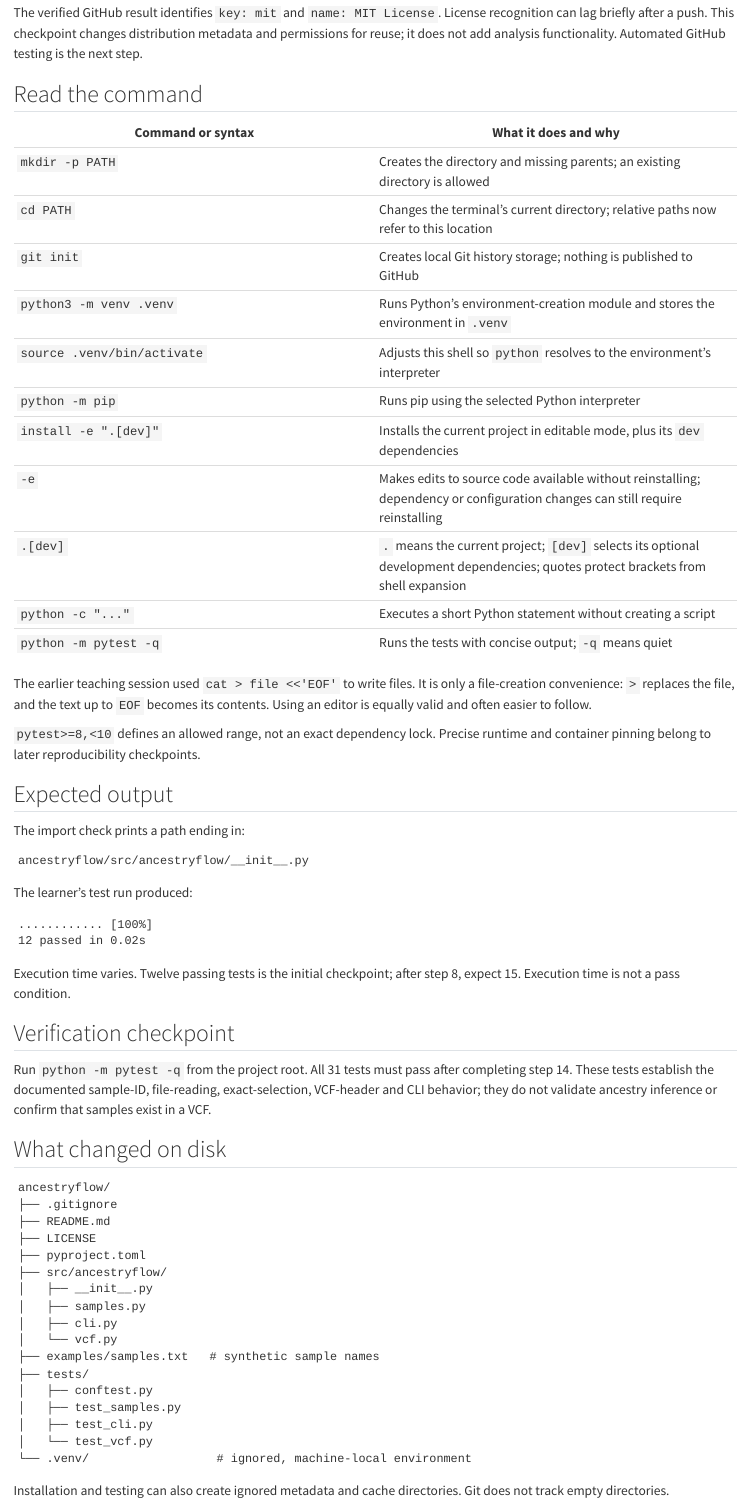
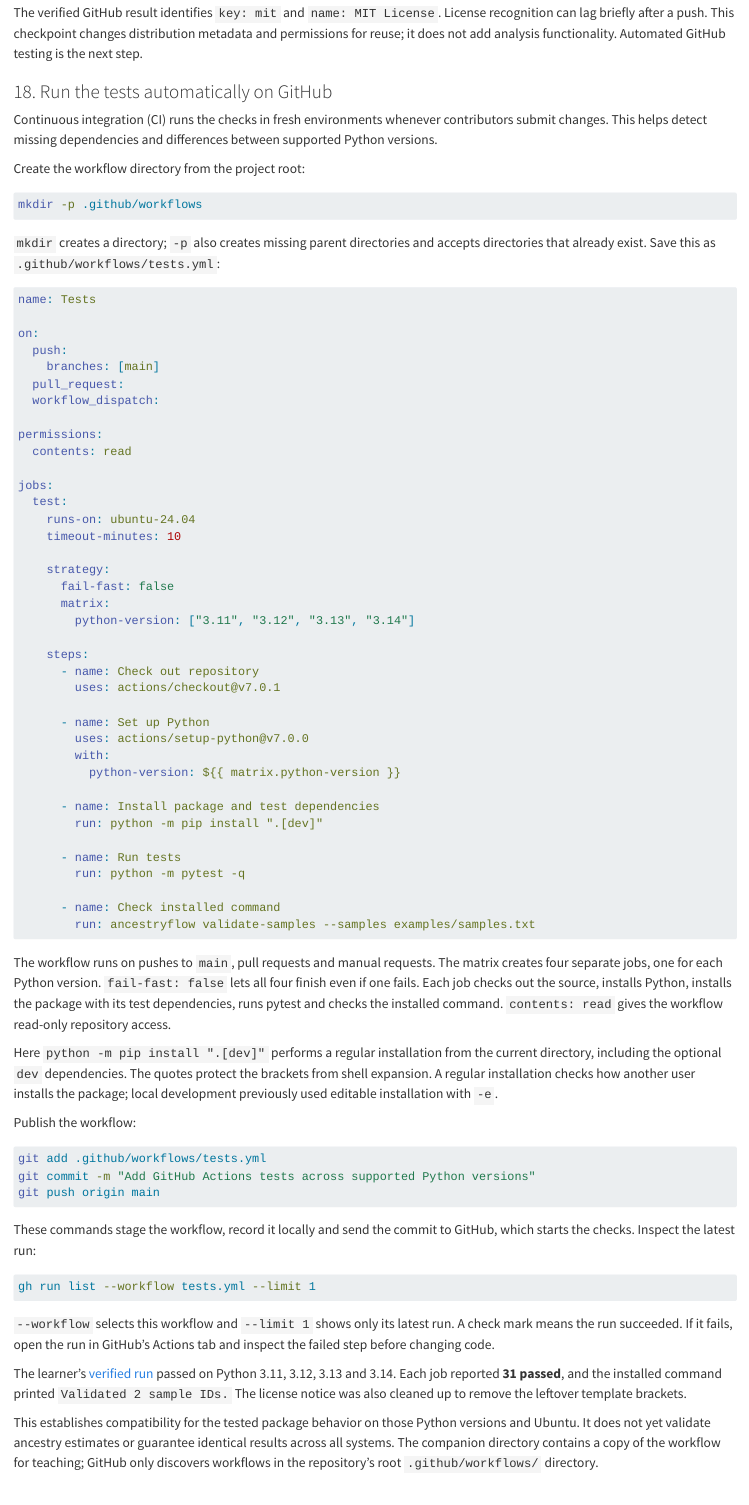
Before and after one commit to cjgunase/nextflow-for-biologists, a Quarto document (chapters/35-ancestryflow-reusable-software.qmd): the page in a window 1100 px wide, from 2220 px down. Rendered offline with R 4.5, knitr and Pandoc in place of Quarto, with nearby package versions; long lines of code are wrapped.

Commit message:
Document successful AncestryFlow CI across Python versions

````diff
--- a/chapters/35-ancestryflow-reusable-software.qmd
+++ b/chapters/35-ancestryflow-reusable-software.qmd
@@ -971,6 +971,83 @@ gh repo view --json licenseInfo
 
 The verified GitHub result identifies `key: mit` and `name: MIT License`. License recognition can lag briefly after a push. This checkpoint changes distribution metadata and permissions for reuse; it does not add analysis functionality. Automated GitHub testing is the next step.
 
+### 18. Run the tests automatically on GitHub
+
+Continuous integration (CI) runs the checks in fresh environments whenever contributors submit changes. This helps detect missing dependencies and differences between supported Python versions.
+
+Create the workflow directory from the project root:
+
+```bash
+mkdir -p .github/workflows
+```
+
+`mkdir` creates a directory; `-p` also creates missing parent directories and accepts directories that already exist. Save this as `.github/workflows/tests.yml`:
+
+```yaml
+name: Tests
+
+on:
+  push:
+    branches: [main]
+  pull_request:
+  workflow_dispatch:
+
+permissions:
+  contents: read
+
+jobs:
+  test:
+    runs-on: ubuntu-24.04
+    timeout-minutes: 10
+
+    strategy:
+      fail-fast: false
+      matrix:
+        python-version: ["3.11", "3.12", "3.13", "3.14"]
+
+    steps:
+      - name: Check out repository
+        uses: actions/checkout@v7.0.1
+
+      - name: Set up Python
+        uses: actions/setup-python@v7.0.0
+        with:
+          python-version: ${{ matrix.python-version }}
+
+      - name: Install package and test dependencies
+        run: python -m pip install ".[dev]"
+
+      - name: Run tests
+        run: python -m pytest -q
+
+      - name: Check installed command
+        run: ancestryflow validate-samples --samples examples/samples.txt
+```
+
+The workflow runs on pushes to `main`, pull requests and manual requests. The matrix creates four separate jobs, one for each Python version. `fail-fast: false` lets all four finish even if one fails. Each job checks out the source, installs Python, installs the package with its test dependencies, runs pytest and checks the installed command. `contents: read` gives the workflow read-only repository access.
+
+Here `python -m pip install ".[dev]"` performs a regular installation from the current directory, including the optional `dev` dependencies. The quotes protect the brackets from shell expansion. A regular installation checks how another user installs the package; local development previously used editable installation with `-e`.
+
+Publish the workflow:
+
+```bash
+git add .github/workflows/tests.yml
+git commit -m "Add GitHub Actions tests across supported Python versions"
+git push origin main
+```
+
+These commands stage the workflow, record it locally and send the commit to GitHub, which starts the checks. Inspect the latest run:
+
+```bash
+gh run list --workflow tests.yml --limit 1
+```
+
+`--workflow` selects this workflow and `--limit 1` shows only its latest run. A check mark means the run succeeded. If it fails, open the run in GitHub's Actions tab and inspect the failed step before changing code.
+
+The learner's [verified run](https://github.com/cjgunase/ancestryflow/actions/runs/35944854738) passed on Python 3.11, 3.12, 3.13 and 3.14. Each job reported **31 passed**, and the installed command printed `Validated 2 sample IDs.` The license notice was also cleaned up to remove the leftover template brackets.
+
+This establishes compatibility for the tested package behavior on those Python versions and Ubuntu. It does not yet validate ancestry estimates or guarantee identical results across all systems. The companion directory contains a copy of the workflow for teaching; GitHub only discovers workflows in the repository's root `.github/workflows/` directory.
+
 ## Read the command
 
 | Command or syntax | What it does and why |
--- /dev/null
+++ b/examples/ancestryflow/.github/workflows/tests.yml
@@ -0,0 +1,38 @@
+name: Tests
+
+on:
+  push:
+    branches: [main]
+  pull_request:
+  workflow_dispatch:
+
+permissions:
+  contents: read
+
+jobs:
+  test:
+    runs-on: ubuntu-24.04
+    timeout-minutes: 10
+
+    strategy:
+      fail-fast: false
+      matrix:
+        python-version: ["3.11", "3.12", "3.13", "3.14"]
+
+    steps:
+      - name: Check out repository
+        uses: actions/checkout@v7.0.1
+
+      - name: Set up Python
+        uses: actions/setup-python@v7.0.0
+        with:
+          python-version: ${{ matrix.python-version }}
+
+      - name: Install package and test dependencies
+        run: python -m pip install ".[dev]"
+
+      - name: Run tests
+        run: python -m pytest -q
+
+      - name: Check installed command
+        run: ancestryflow validate-samples --samples examples/samples.txt
````
Also changed, not shown: chapters/35-ancestryflow-reusable-software.qmd (4 more changed lines), 1 other file.
